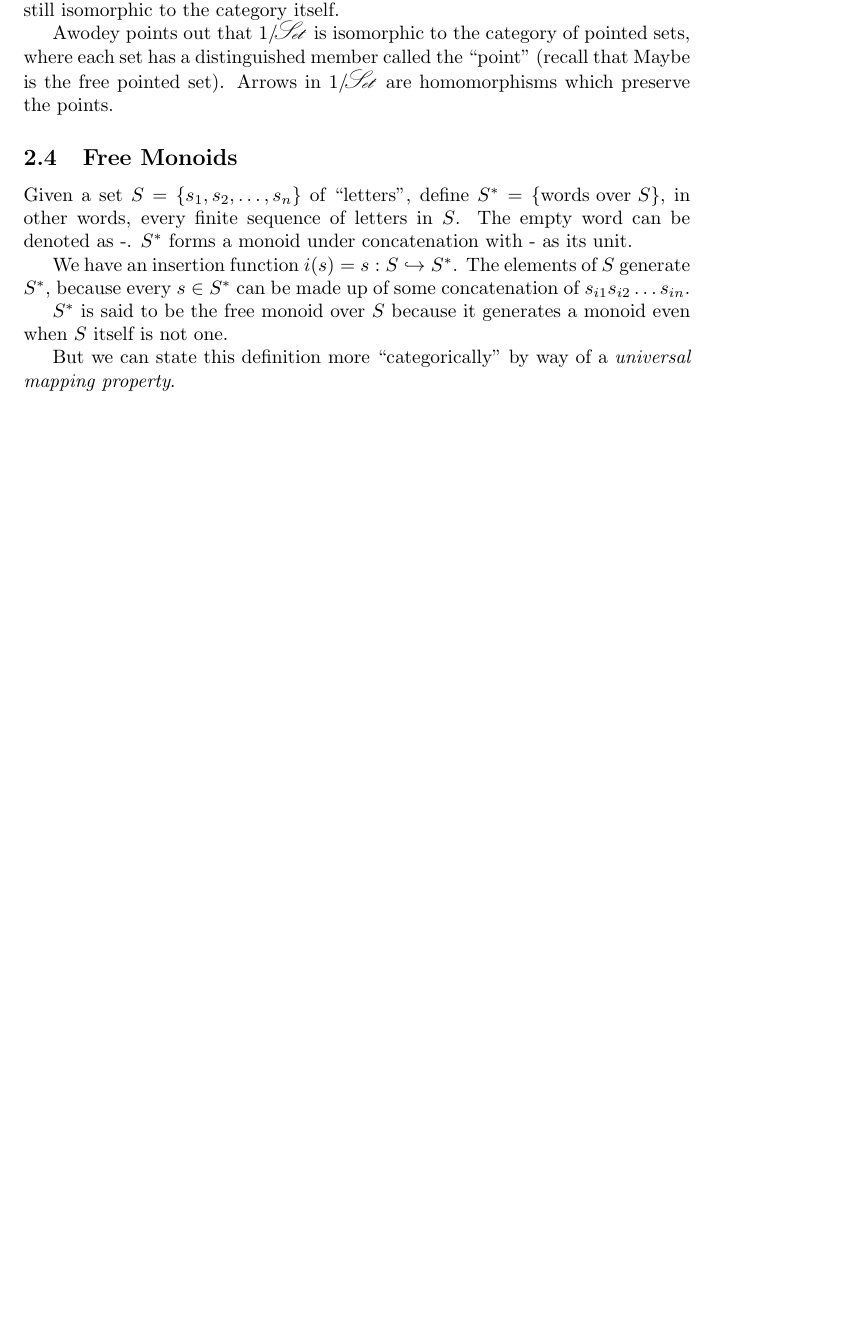
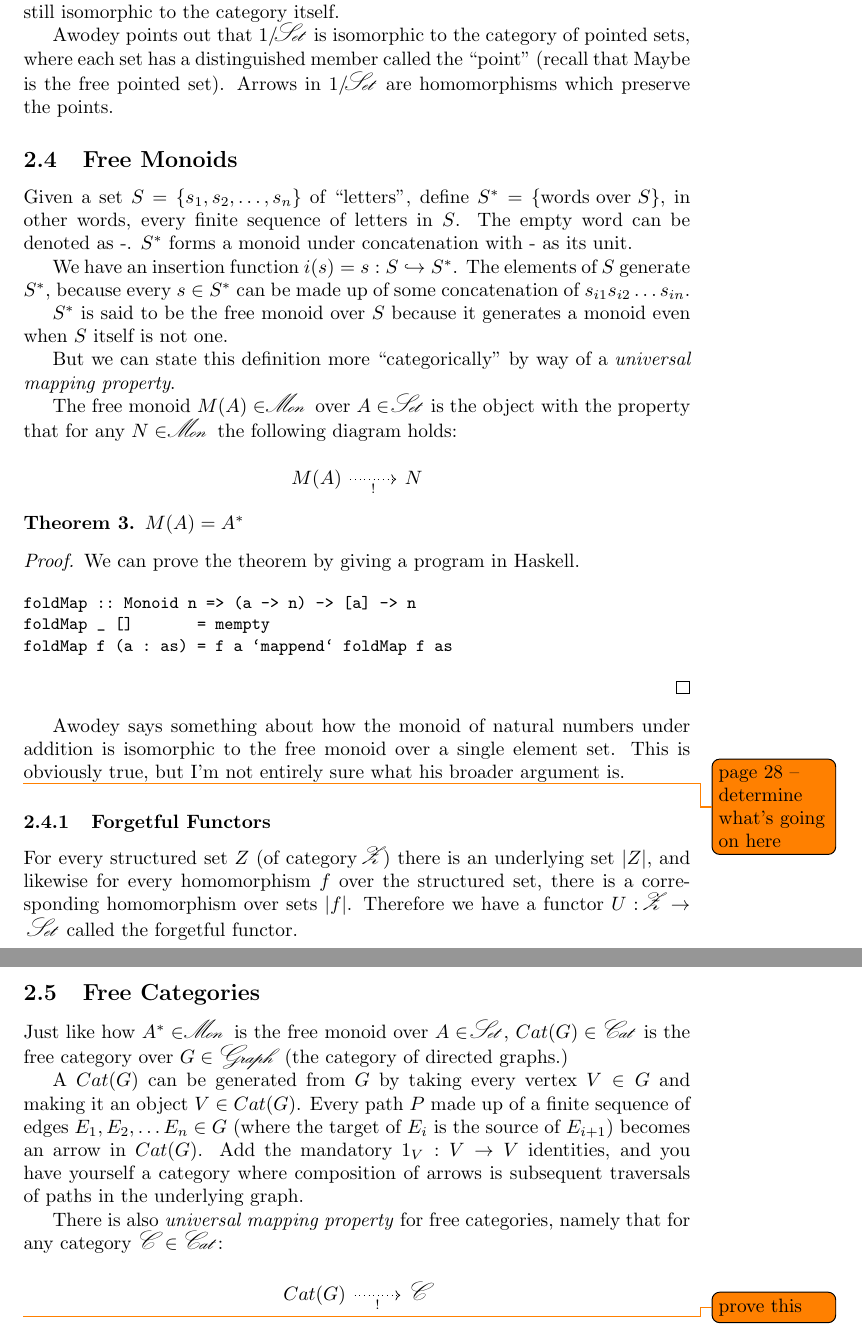
Before and after one commit to isovector/textbooks, a LaTeX paper (category-theory.tex): part of page 5 of 5 before the commit and two parts of pages 5 and 6 of 6 after it, the two joined at a grey line, cut so that both start at the same text, the shorter picture padded with empty space. Compiled offline with pdfLaTeX.

Commit message:
free monoids and categories

```diff
--- a/category-theory.tex
+++ b/category-theory.tex
@@ -24,12 +24,15 @@
 }
 \newcommand{\diag}[1]{$$\begin{CD}#1\end{CD}$$}
 \newcommand{\cdr}[1]{\arrow[swap]{r}{#1}}
+\newcommand{\cdrn}[1]{\arrow[swap,dotted]{r}{#1}}
 \newcommand{\cdrr}[1]{\arrow[swap]{rr}{#1}}
 \newcommand{\cddl}[1]{\arrow{dl}{#1}}
 \newcommand{\cddr}[1]{\arrow[swap]{dr}{#1}}
 \newcommand{\cdl}[1]{\arrow{l}{#1}}
 \newcommand{\cdd}[1]{\arrow{d}{#1}}
 \newcommand{\cdu}[1]{\arrow{u}{#1}}
+
+\newcommand{\abs}[1]{\left|#1\right|}
 
 \newcommand{\tfarr}[3]{\ensuremath{#1 : #2 \to #3}}
 \newcommand{\functor}[3]{\ensuremath{#1 : \cat{#2} \to \cat{#3}}}
@@ -251,4 +254,59 @@ when $S$ itself is not one.
 But we can state this definition more "categorically" by way of a
 \textit{universal mapping property}.
 
+The free monoid $M(A) \in \cat{Mon}$ over $A \in \cat{Set}$ is the object with
+the property that for any $N \in \cat{Mon}$ the following diagram holds:
+
+$$\begin{tikzcd}
+  M(A) \cdrn{!} & N
+\end{tikzcd}$$
+
+\begin{theorem}
+  $M(A) = A^*$
+\begin{proof}
+  We can prove the theorem by giving a program in Haskell.
+
+  \begin{code}
+foldMap :: Monoid n => (a -> n) -> [a] -> n
+foldMap _ []       = mempty
+foldMap f (a : as) = f a `mappend` foldMap f as
+  \end{code}
+\end{proof}
+\end{theorem}
+
+Awodey says something about how the monoid of natural numbers under addition is
+isomorphic to the free monoid over a single element set. This is obviously true,
+but I'm not entirely sure what his broader argument is.
+
+\todo{page 28 -- determine what's going on here}
+
+\subsubsection{Forgetful Functors}
+
+For every structured set $Z$ (of category \cat{Z}) there is an underlying set
+$\abs{Z}$, and likewise for every homomorphism $f$ over the structured set,
+there is a corresponding homomorphism over sets $\abs{f}$. Therefore we have a
+functor $\functor{U}{Z}{Set}$ called the forgetful functor.
+
+\subsection{Free Categories}
+
+Just like how $A^* \in \cat{Mon}$ is the free monoid over $A \in \cat{Set}$,
+$Cat(G) \in \cat{Cat}$ is the free category over $G \in \cat{Graph}$ (the
+category of directed graphs.)
+
+A $Cat(G)$ can be generated from $G$ by taking every vertex $V \in G$ and making
+it an object $V \in Cat(G)$. Every path $P$ made up of a finite sequence of
+edges $E_1, E_2, \dots E_n \in G$ (where the target of $E_i$ is the source of
+$E_{i+1}$) becomes an arrow in $Cat(G)$. Add the mandatory $\tfarr{1_V}{V}{V}$
+identities, and you have yourself a category where composition of arrows is
+subsequent traversals of paths in the underlying graph.
+
+There is also \textit{universal mapping property} for free categories, namely
+that for any category $\cat{C} \in \cat{Cat}$:
+
+$$\begin{tikzcd}
+  Cat(G) \cdrn{!} & \cat{C}
+\end{tikzcd}$$
+
+\todo{prove this}
+
 \end{document}
```
